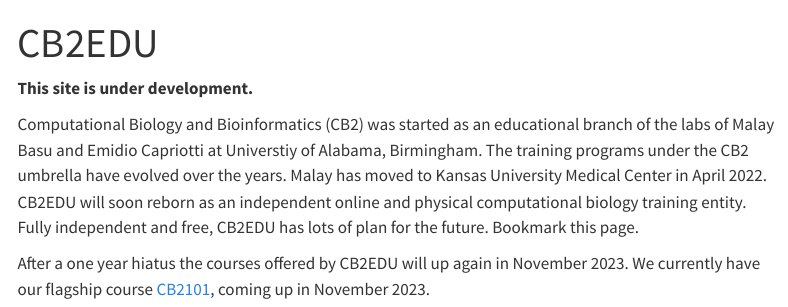
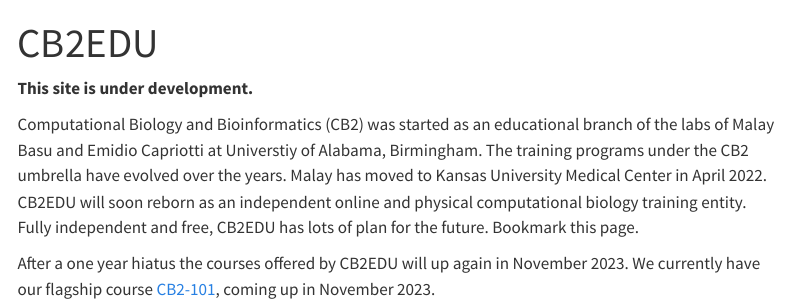
Before and after one commit to cb2edu/cb2edu.github.io, a Quarto document (index.qmd): the page in a window 1100 px wide, from its top. Rendered offline with R 4.5, knitr and Pandoc in place of Quarto, with nearby package versions; menus at the side of the page are left out.

Commit message:
Adding 2024 site

```diff
--- a/_quarto.yml
+++ b/_quarto.yml
@@ -10,10 +10,12 @@
     right:
       - href: index.qmd
         text: Home
-      - href: 2023/cb2-101.qmd
+      - href: cb2-101.html
         text: CB2-101
       - about.qmd
-
+  body-footer: |
+      ---
+      <br><center><small>&copy; 2024 cb2edu.org. All rights reserved.</small></center>
 format:
   html:
     theme: cosmo
--- a/index.qmd
+++ b/index.qmd
@@ -7,4 +7,4 @@
 
 Computational Biology and Bioinformatics (CB2) was started as an educational branch of the labs of Malay Basu and Emidio Capriotti at Universtiy of Alabama, Birmingham. The training programs under the CB2 umbrella have evolved over the years. Malay has moved to Kansas University Medical Center in April 2022. CB2EDU will soon reborn as an independent online and physical computational biology training entity. Fully independent and free, CB2EDU has lots of plan for the future. Bookmark this page.
 
-After a one year hiatus the courses offered by CB2EDU will up again in November 2023. We currently have our flagship course [CB2101](./2023/cb2-101.html), coming up in November 2023.
+After a one year hiatus the courses offered by CB2EDU will up again in November 2023. We currently have our flagship course [CB2-101](./cb2-101.html), coming up in November 2023.
```
Also changed, not shown: cb2-101.html (deleted), docs/search.json, 13 other files.
